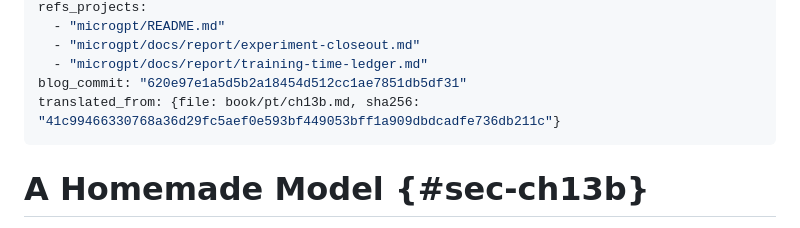
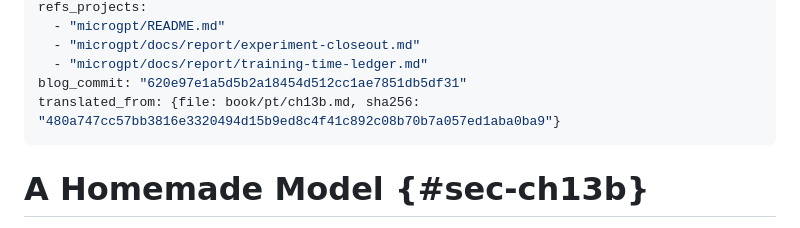
Before and after one commit to BernardoDeveloper/ai-book-2026, a Markdown page: book/en/ch13b.md, the part around the change. GitHub-like rendering.

```diff
--- a/book/en/ch13b.md
+++ b/book/en/ch13b.md
@@ -10,7 +10,7 @@ refs_projects:
   - "microgpt/docs/report/experiment-closeout.md"
   - "microgpt/docs/report/training-time-ledger.md"
 blog_commit: "620e97e1a5d5b2a18454d512cc1ae7851db5df31"
-translated_from: {file: book/pt/ch13b.md, sha256: "41c99466330768a36d29fc5aef0e593bf449053bff1a909dbdcadfe736db211c"}
+translated_from: {file: book/pt/ch13b.md, sha256: "480a747cc57bb3816e3320494d15b9ed8c4f41c892c08b70b7a057ed1aba0ba9"}
 ---
 
 # A Homemade Model {#sec-ch13b}
```
Also changed, not shown: book/pt/ch13b.md (+1 -1 lines).
